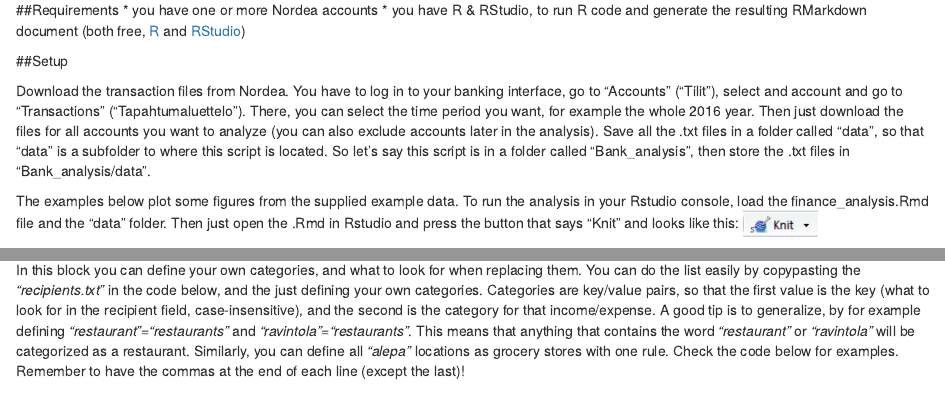
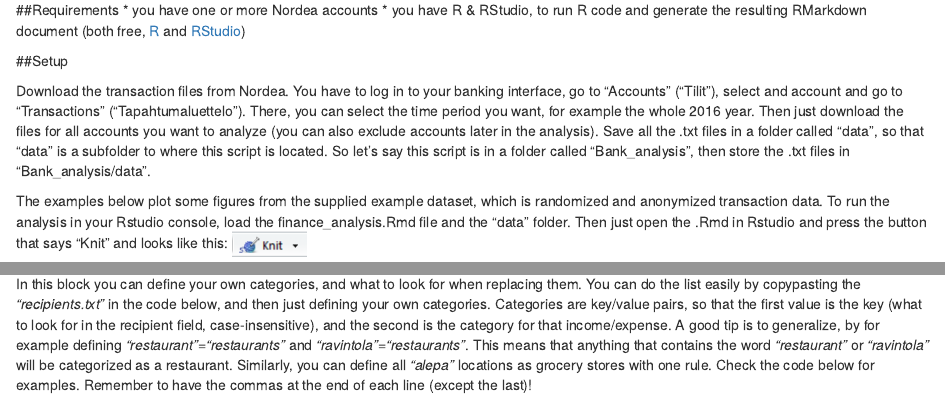
Before and after one commit to tjpajala/r_nordea_analyzer, an R Markdown document (finance_analysis.Rmd): the page in a window 1100 px wide, from 180 px down, and a second part further down, joined at a grey line. Rendered offline with R 4.5, knitr and Pandoc, with nearby package versions; long lines of code are wrapped.

Commit message:
Add files via upload

````diff
--- a/finance_analysis.Rmd
+++ b/finance_analysis.Rmd
@@ -24,7 +24,7 @@
 ```
 Download the transaction files from Nordea. You have to log in to your banking interface, go to "Accounts" ("Tilit"), select and account and go to "Transactions" ("Tapahtumaluettelo"). There, you can select the time period you want, for example the whole 2016 year. Then just download the files for all accounts you want to analyze (you can also exclude accounts later in the analysis). Save all the .txt files in a folder called "data", so that "data" is a subfolder to where this script is located. So let's say this script is in a folder called "Bank_analysis", then store the .txt files in "Bank_analysis/data".
 
-The examples below plot some figures from the supplied example data. To run the analysis in your Rstudio console, load the finance_analysis.Rmd file and the "data" folder. Then just open the .Rmd in Rstudio and press the button that says "Knit" and looks like this:
+The examples below plot some figures from the supplied example dataset, which is randomized and anonymized transaction data. To run the analysis in your Rstudio console, load the finance_analysis.Rmd file and the "data" folder. Then just open the .Rmd in Rstudio and press the button that says "Knit" and looks like this:
 ![The Knit button.](knit_button.png)
 
 ##Define used Nordea data
@@ -107,7 +107,7 @@
 write.table(unique(dat$Recipient),"recipients.txt",sep=",",row.names = F,col.names = F)
 ```
 
-In this block you can define your own categories, and what to look for when replacing them. You can do the list easily by copypasting the *"recipients.txt"* in the code below, and the just defining your own categories. Categories are key/value pairs, so that the first value is the key (what to look for in the recipient field, case-insensitive), and the second is the category for that income/expense. A good tip is to generalize, by for example defining _"restaurant"="restaurants"_ and _"ravintola"="restaurants"_. This means that anything that contains the word _"restaurant"_ or _"ravintola"_ will be categorized as a restaurant. Similarly, you can define all _"alepa"_ locations as grocery stores with one rule. Check the code below for examples. Remember to have the commas at the end of each line (except the last)!
+In this block you can define your own categories, and what to look for when replacing them. You can do the list easily by copypasting the *"recipients.txt"* in the code below, and then just defining your own categories. Categories are key/value pairs, so that the first value is the key (what to look for in the recipient field, case-insensitive), and the second is the category for that income/expense. A good tip is to generalize, by for example defining _"restaurant"="restaurants"_ and _"ravintola"="restaurants"_. This means that anything that contains the word _"restaurant"_ or _"ravintola"_ will be categorized as a restaurant. Similarly, you can define all _"alepa"_ locations as grocery stores with one rule. Check the code below for examples. Remember to have the commas at the end of each line (except the last)!
 
 ```{r revalue_categories}
 grep_replacements <- c(
````
Also changed, not shown: README.md.
